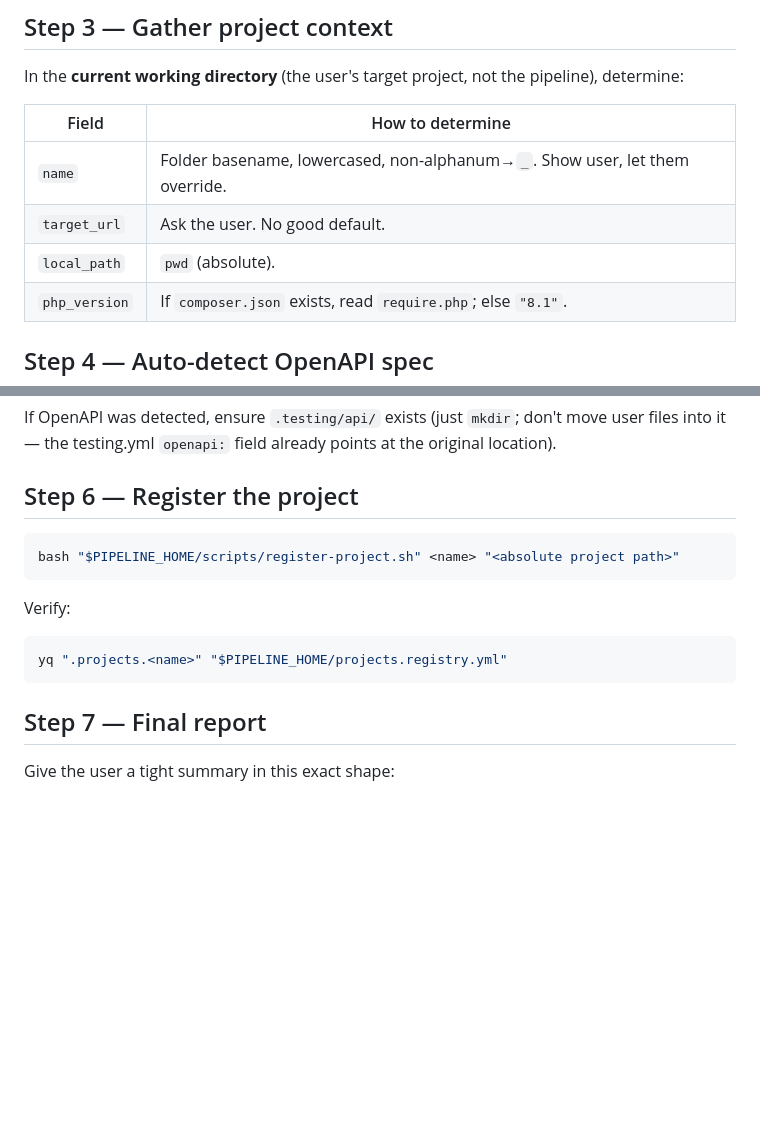
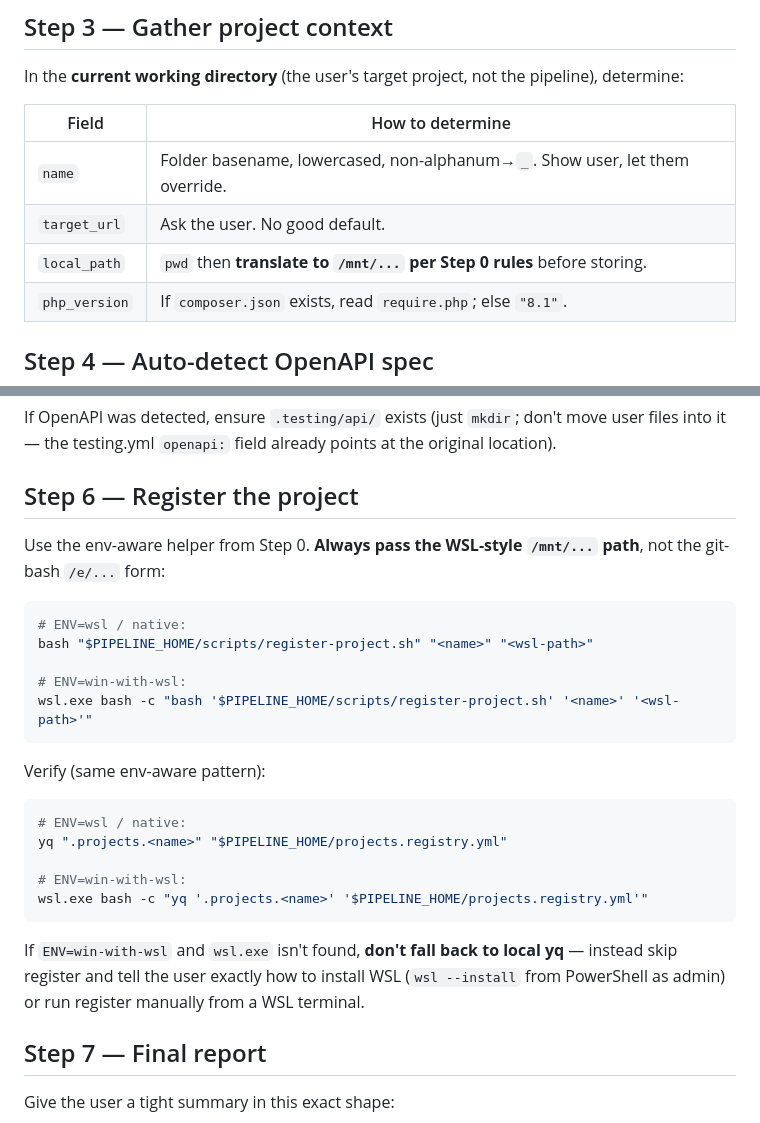
Before and after one commit to jwu0330/automated-testing-pipeline, a Markdown page: skills/pipeline-init/SKILL.md, 2 parts joined by grey strips. Drawn GitHub-style; blank space fills up the shorter version.

````diff
--- a/skills/pipeline-init/SKILL.md
+++ b/skills/pipeline-init/SKILL.md
@@ -49,7 +92,7 @@ In the **current working directory** (the user's target project, not the pipelin
 |-------|------------------|
 | `name` | Folder basename, lowercased, non-alphanum→`_`. Show user, let them override. |
 | `target_url` | Ask the user. No good default. |
-| `local_path` | `pwd` (absolute). |
+| `local_path` | `pwd` then **translate to `/mnt/...` per Step 0 rules** before storing. |
 | `php_version` | If `composer.json` exists, read `require.php`; else `"8.1"`. |
 
 ## Step 4 — Auto-detect OpenAPI spec
@@ -140,15 +183,27 @@ If OpenAPI was detected, ensure `.testing/api/` exists (just `mkdir`; don't move
 
 ## Step 6 — Register the project
 
+Use the env-aware helper from Step 0. **Always pass the WSL-style `/mnt/...` path**, not the git-bash `/e/...` form:
+
 ```bash
-bash "$PIPELINE_HOME/scripts/register-project.sh" <name> "<absolute project path>"
+# ENV=wsl / native:
+bash "$PIPELINE_HOME/scripts/register-project.sh" "<name>" "<wsl-path>"
+
+# ENV=win-with-wsl:
+wsl.exe bash -c "bash '$PIPELINE_HOME/scripts/register-project.sh' '<name>' '<wsl-path>'"
 ```
 
-Verify:
+Verify (same env-aware pattern):
 
 ```bash
+# ENV=wsl / native:
 yq ".projects.<name>" "$PIPELINE_HOME/projects.registry.yml"
+
+# ENV=win-with-wsl:
+wsl.exe bash -c "yq '.projects.<name>' '$PIPELINE_HOME/projects.registry.yml'"
 ```
+
+If `ENV=win-with-wsl` and `wsl.exe` isn't found, **don't fall back to local yq** — instead skip register and tell the user exactly how to install WSL (`wsl --install` from PowerShell as admin) or run register manually from a WSL terminal.
 
 ## Step 7 — Final report
 
````
Also changed, not shown: other parts of skills/pipeline-init/SKILL.md (+48 -5 lines), skills/pipeline-run/SKILL.md (+57 -8 lines).
